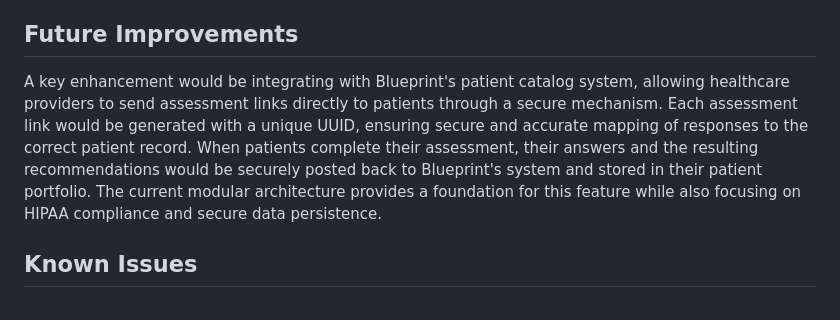
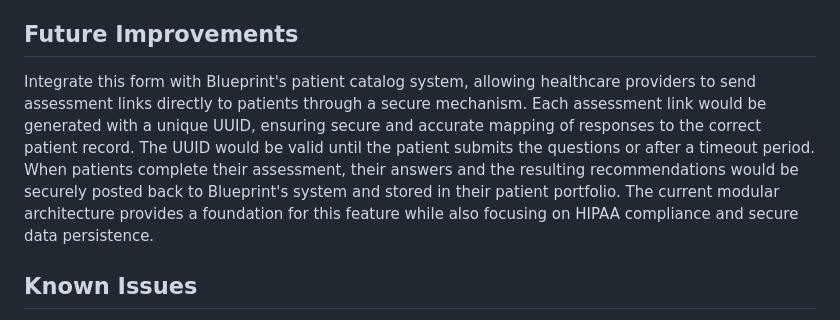
Before and after one commit to kail-code/kail-coding-exercise, a Markdown page: README.md, the part around the change. Rendered like a GitHub page.

Commit message:
Add timeout

```diff
--- a/README.md
+++ b/README.md
@@ -83,7 +83,7 @@ The mobile responsiveness is not well implemented currently. The current layout
 
 ## Future Improvements
 
-A key enhancement would be integrating with Blueprint's patient catalog system, allowing healthcare providers to send assessment links directly to patients through a secure mechanism. Each assessment link would be generated with a unique UUID, ensuring secure and accurate mapping of responses to the correct patient record. When patients complete their assessment, their answers and the resulting recommendations would be securely posted back to Blueprint's system and stored in their patient portfolio. The current modular architecture provides a foundation for this feature while also focusing on HIPAA compliance and secure data persistence.
+Integrate this form with Blueprint's patient catalog system, allowing healthcare providers to send assessment links directly to patients through a secure mechanism. Each assessment link would be generated with a unique UUID, ensuring secure and accurate mapping of responses to the correct patient record. The UUID would be valid until the patient submits the questions or after a timeout period. When patients complete their assessment, their answers and the resulting recommendations would be securely posted back to Blueprint's system and stored in their patient portfolio. The current modular architecture provides a foundation for this feature while also focusing on HIPAA compliance and secure data persistence.
 
 ## Known Issues
 
```
